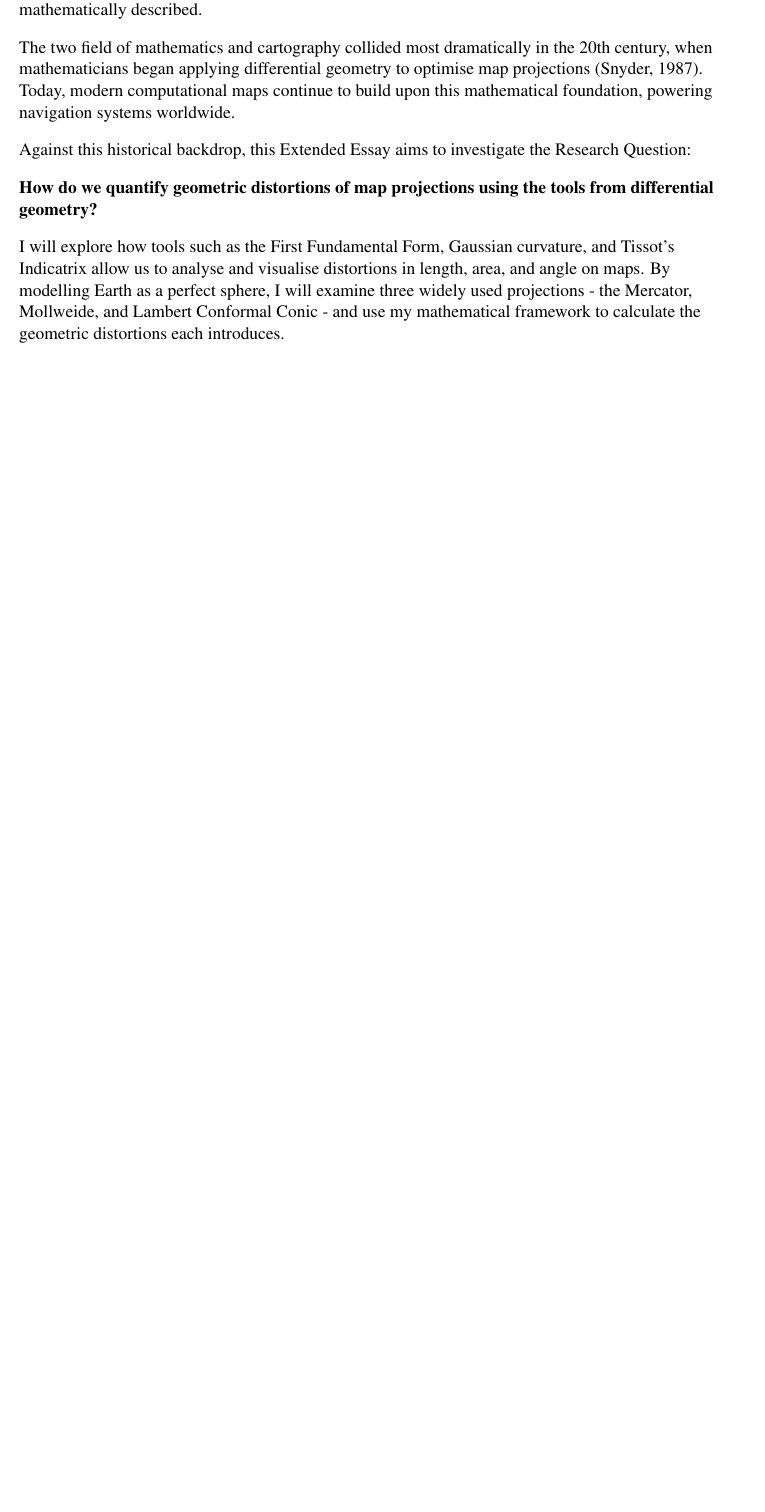
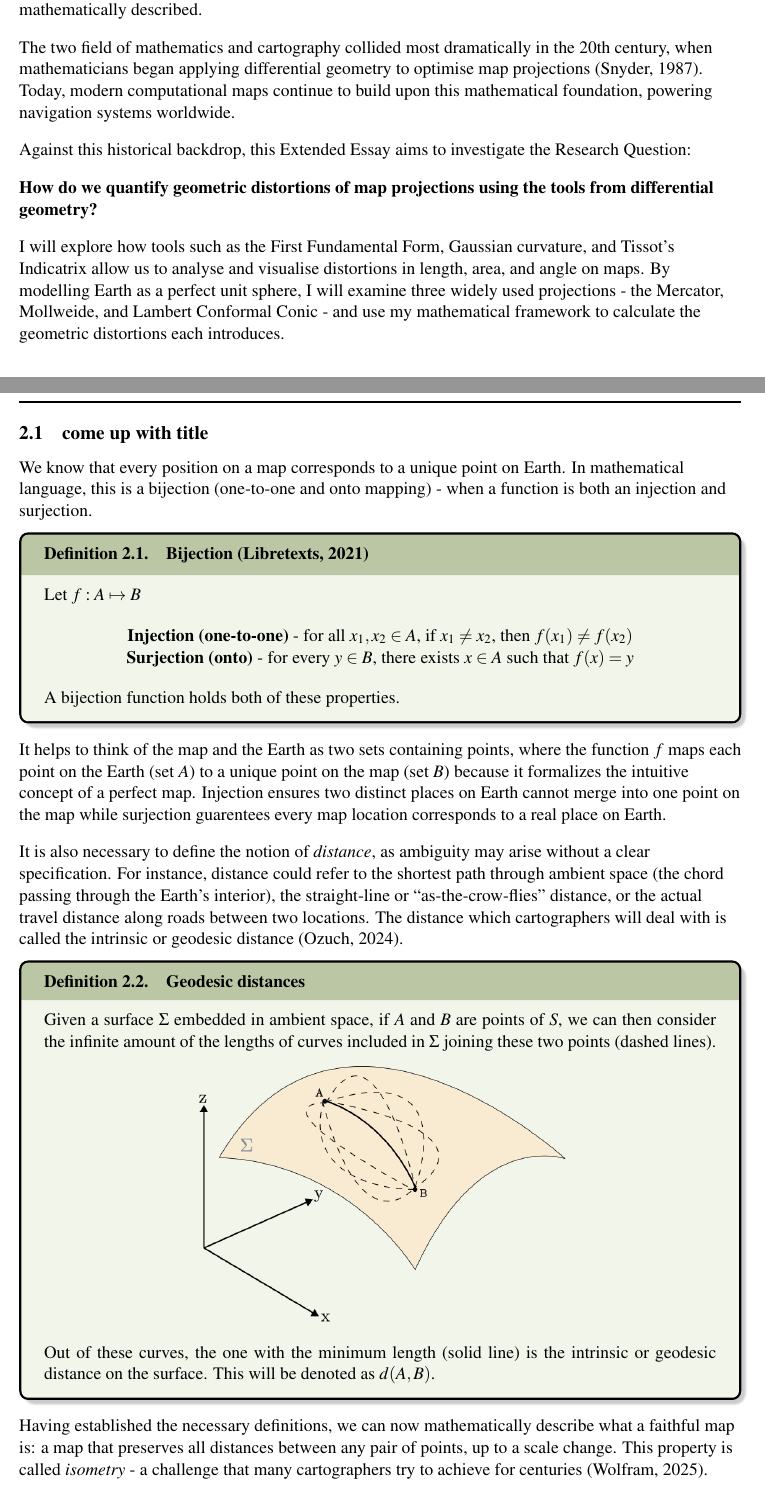
Before and after one commit to Ya-Foo/IB-stuff, a LaTeX document (main.tex, which reads introduction.tex, math_framework.tex, preamble.tex): part of page 3 of 4 before the commit and two parts of pages 3 and 4 of 6 after it, the two joined at a grey line, cut so that both start at the same text, the shorter picture padded with empty space. Compiled offline with pdfLaTeX.

Commit message:
added stuff

```diff
--- a/introduction.tex
+++ b/introduction.tex
@@ -61,6 +61,6 @@ differential geometry?}
 I will explore how tools such as the First Fundamental Form, Gaussian
 curvature, and Tissot's Indicatrix allow us to analyse and visualise
 distortions in length, area, and angle on maps. By modelling Earth as a
-perfect sphere, I will examine three widely used projections - the Mercator,
+perfect unit sphere, I will examine three widely used projections - the Mercator,
 Mollweide, and Lambert Conformal Conic - and use my mathematical framework to
 calculate the geometric distortions each introduces.
--- a/math_framework.tex
+++ b/math_framework.tex
@@ -2,3 +2,42 @@
 \hrule height 1pt
 \vspace*{5pt}
 
+\subsection{come up with title}
+\vspace*{-10pt}
+We know that every position on a map corresponds to a unique point on
+Earth. In mathematical language, this is a bijection (one-to-one and onto mapping)
+ - when a function is both an injection and surjection.
+\begin{definition}{Bijection (Libretexts, 2021)}
+    Let $f:A\mapsto B$
+
+    \begin{center}
+        \textbf{Injection (one-to-one)} - for all $x_1, x_2 \in A$, if $x_1\neq x_2$, then $f(x_1)\neq f(x_2)$\\
+        \textbf{Surjection (onto)} - for every $y\in B$, there exists $x\in A$ such that $f(x)=y$\\
+    \end{center}
+
+    A bijection function holds both of these properties.
+\end{definition}
+It helps to think of the map and the Earth as two sets containing points, where the function
+$f$ maps each point on the Earth (set $A$) to a unique point on the map (set $B$) because it
+formalizes the intuitive concept of a perfect map. Injection ensures two distinct places on Earth
+cannot merge into one point on the map while surjection guarentees every map location corresponds to
+a real place on Earth.
+
+It is also necessary to define the notion of \textit{distance}, as ambiguity may arise without a clear
+specification. For instance, distance could refer to the shortest path through ambient space (the chord
+passing through the Earth's interior), the straight-line or ``as-the-crow-flies" distance, or the actual travel
+distance along roads between two locations. The distance which cartographers will deal with is called the
+intrinsic or geodesic distance (Ozuch, 2024).
+\begin{definition}{Geodesic distances}
+    Given a surface $\Sigma$ embedded in ambient space, if $A$ and $B$ are points of $S$, we can then consider
+    the infinite amount of the lengths of curves included in $\Sigma$ joining these two points (dashed lines).
+    \begin{center}
+        \includegraphics[width=0.55\linewidth]
+        {figures/distance.png}
+    \end{center}
+    Out of these curves, the one with the minimum length (solid line) is the intrinsic or geodesic distance on the surface.
+    This will be denoted as $d(A,B)$.
+\end{definition}
+Having established the necessary definitions, we can now mathematically describe what a faithful map is: a map that
+preserves all distances between any pair of points, up to a scale change. This property is called \textit{isometry}
+- a challenge that many cartographers try to achieve for centuries (Wolfram, 2025).
--- a/preamble.tex
+++ b/preamble.tex
@@ -1,6 +1,8 @@
 \usepackage[english]{babel}
 \usepackage{amsmath, amsfonts, mathtools, amsthm, amssymb}
 \usepackage{graphicx}
+\usepackage{float}
+\usepackage{wrapfig}
 \graphicspath{ {./figures/} }
 
 % margin of paper
@@ -53,15 +55,15 @@
     enhanced,
     colframe=black,
     colback=ivory,
-    title=\textbf{#1 #2. \hspace*{10pt} #3},
+    title=\textbf{#1 #2. \hspace*{5pt} #3},
     colbacktitle=sage,
     coltitle=black,
     toptitle=5pt,
     bottomtitle=5pt,
     titlerule=0pt,
-    before skip=20pt,
-    after skip=20pt,
-    arc=0.5mm,
+    before skip=7.5pt,
+    after skip=12.5pt,
+    arc=1.5mm,
     drop fuzzy shadow southeast,
 }
 
```
Also changed, not shown: figures/distance.png (added), figures/distance.svg (added), figures/earth unit sphere.png (added), figures/earth unit sphere.svg (added), figures/graph.png (deleted), main.pdf, introduction.tex (2 more changed lines), math_framework.tex (49 more changed lines).
